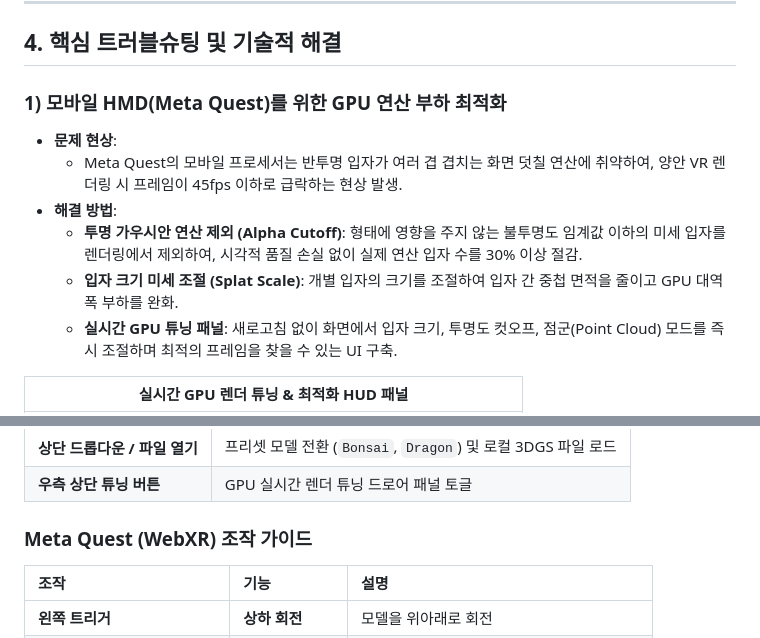
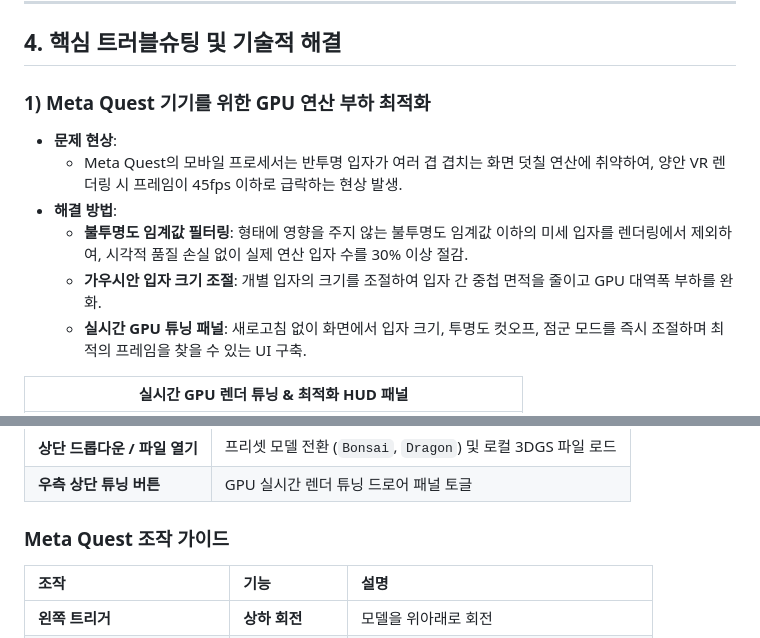
Before and after one commit to kimhohyeon0324/WebXR-3DGS-Viewer, a Markdown page: README.md, 2 parts joined by grey strips. Drawn GitHub-style.

```diff
--- a/README.md
+++ b/README.md
@@ -98,13 +98,13 @@ flowchart TB
 
 ## 4. 핵심 트러블슈팅 및 기술적 해결
 
-### 1) 모바일 HMD(Meta Quest)를 위한 GPU 연산 부하 최적화
+### 1) Meta Quest 기기를 위한 GPU 연산 부하 최적화
 * **문제 현상**:
   - Meta Quest의 모바일 프로세서는 반투명 입자가 여러 겹 겹치는 화면 덧칠 연산에 취약하여, 양안 VR 렌더링 시 프레임이 45fps 이하로 급락하는 현상 발생.
 * **해결 방법**:
-  - **투명 가우시안 연산 제외 (Alpha Cutoff)**: 형태에 영향을 주지 않는 불투명도 임계값 이하의 미세 입자를 렌더링에서 제외하여, 시각적 품질 손실 없이 실제 연산 입자 수를 30% 이상 절감.
-  - **입자 크기 미세 조절 (Splat Scale)**: 개별 입자의 크기를 조절하여 입자 간 중첩 면적을 줄이고 GPU 대역폭 부하를 완화.
-  - **실시간 GPU 튜닝 패널**: 새로고침 없이 화면에서 입자 크기, 투명도 컷오프, 점군(Point Cloud) 모드를 즉시 조절하며 최적의 프레임을 찾을 수 있는 UI 구축.
+  - **불투명도 임계값 필터링**: 형태에 영향을 주지 않는 불투명도 임계값 이하의 미세 입자를 렌더링에서 제외하여, 시각적 품질 손실 없이 실제 연산 입자 수를 30% 이상 절감.
+  - **가우시안 입자 크기 조절**: 개별 입자의 크기를 조절하여 입자 간 중첩 면적을 줄이고 GPU 대역폭 부하를 완화.
+  - **실시간 GPU 튜닝 패널**: 새로고침 없이 화면에서 입자 크기, 투명도 컷오프, 점군 모드를 즉시 조절하며 최적의 프레임을 찾을 수 있는 UI 구축.
 
 | 실시간 GPU 렌더 튜닝 & 최적화 HUD 패널 |
 | :---: |
@@ -124,7 +124,7 @@ flowchart TB
 | **상단 드롭다운 / 파일 열기** | 프리셋 모델 전환 (`Bonsai`, `Dragon`) 및 로컬 3DGS 파일 로드 |
 | **우측 상단 튜닝 버튼** | GPU 실시간 렌더 튜닝 드로어 패널 토글 |
 
-### Meta Quest (WebXR) 조작 가이드
+### Meta Quest 조작 가이드
 
 | 조작 | 기능 | 설명 |
 | :--- | :--- | :--- |
```
Also changed, not shown: other parts of README.md (+15 -15 lines).
